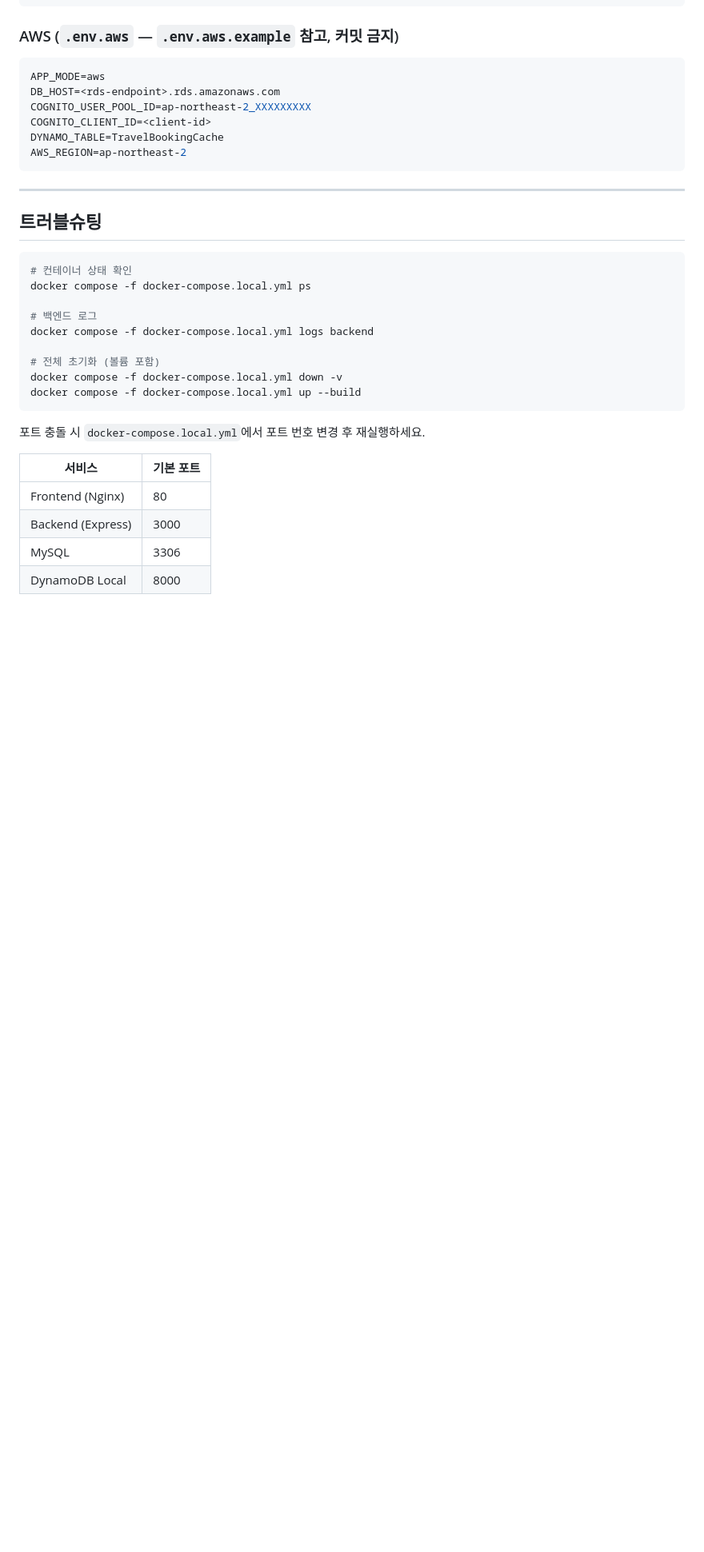
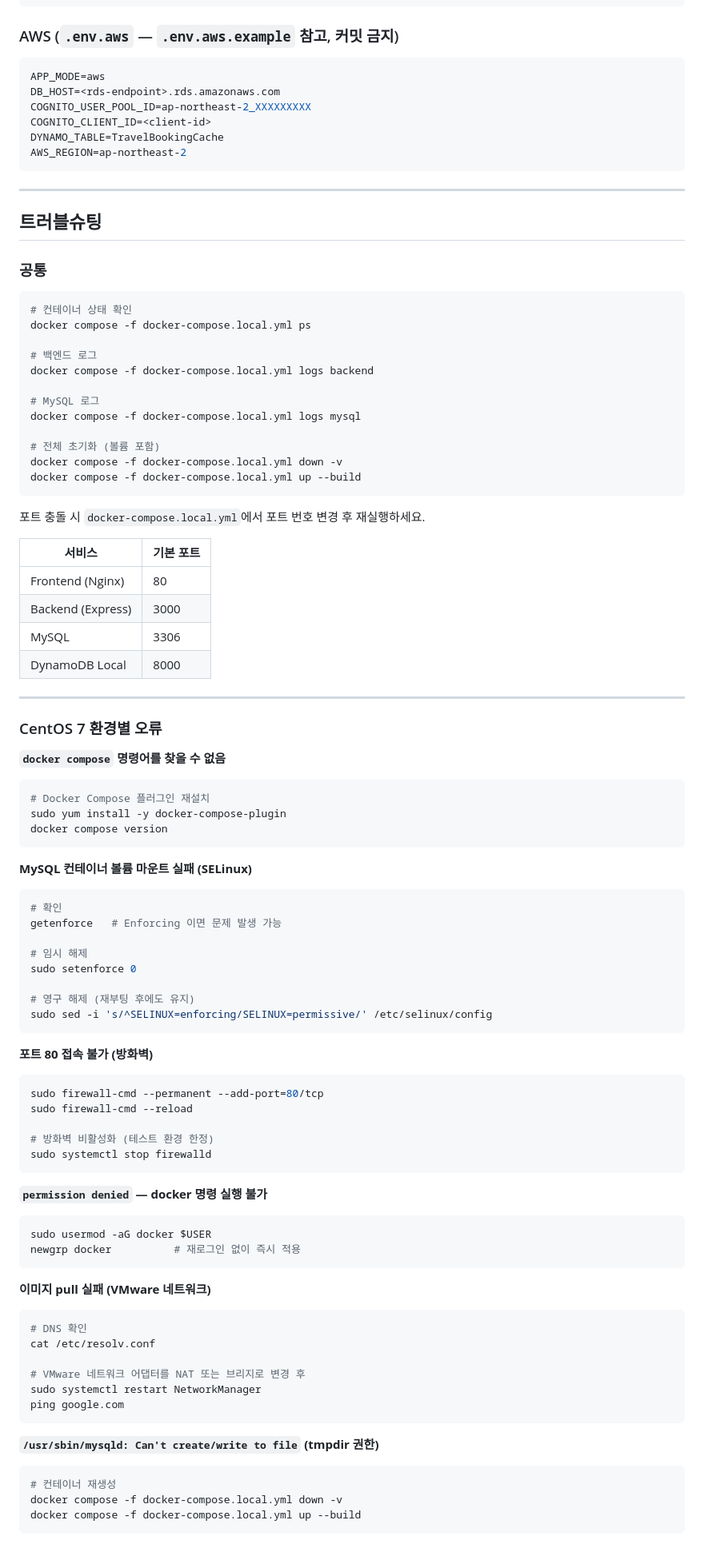
Before and after one commit to yubin05/Project_TEAM_AWS, a Markdown page: README.md, the part around one of its changes. Shown at 80% size. GitHub-like rendering; blank space fills up the shorter version.

````diff
--- a/README.md
+++ b/README.md
@@ -243,12 +296,17 @@ AWS_REGION=ap-northeast-2
 
 ## 트러블슈팅
 
+### 공통
+
 ```bash
 # 컨테이너 상태 확인
 docker compose -f docker-compose.local.yml ps
 
 # 백엔드 로그
 docker compose -f docker-compose.local.yml logs backend
+
+# MySQL 로그
+docker compose -f docker-compose.local.yml logs mysql
 
 # 전체 초기화 (볼륨 포함)
 docker compose -f docker-compose.local.yml down -v
@@ -263,3 +321,58 @@ docker compose -f docker-compose.local.yml up --build
 | Backend (Express) | 3000 |
 | MySQL | 3306 |
 | DynamoDB Local | 8000 |
+
+---
+
+### CentOS 7 환경별 오류
+
+**`docker compose` 명령어를 찾을 수 없음**
+```bash
+# Docker Compose 플러그인 재설치
+sudo yum install -y docker-compose-plugin
+docker compose version
+```
+
+**MySQL 컨테이너 볼륨 마운트 실패 (SELinux)**
+```bash
+# 확인
+getenforce   # Enforcing 이면 문제 발생 가능
+
+# 임시 해제
+sudo setenforce 0
+
+# 영구 해제 (재부팅 후에도 유지)
+sudo sed -i 's/^SELINUX=enforcing/SELINUX=permissive/' /etc/selinux/config
+```
+
+**포트 80 접속 불가 (방화벽)**
+```bash
+sudo firewall-cmd --permanent --add-port=80/tcp
+sudo firewall-cmd --reload
+
+# 방화벽 비활성화 (테스트 환경 한정)
+sudo systemctl stop firewalld
+```
+
+**`permission denied` — docker 명령 실행 불가**
+```bash
+sudo usermod -aG docker $USER
+newgrp docker          # 재로그인 없이 즉시 적용
+```
+
+**이미지 pull 실패 (VMware 네트워크)**
+```bash
+# DNS 확인
+cat /etc/resolv.conf
+
+# VMware 네트워크 어댑터를 NAT 또는 브리지로 변경 후
+sudo systemctl restart NetworkManager
+ping google.com
+```
+
+**`/usr/sbin/mysqld: Can't create/write to file` (tmpdir 권한)**
+```bash
+# 컨테이너 재생성
+docker compose -f docker-compose.local.yml down -v
+docker compose -f docker-compose.local.yml up --build
+```
````
Also changed, not shown: other parts of README.md (+54 -1 lines).
